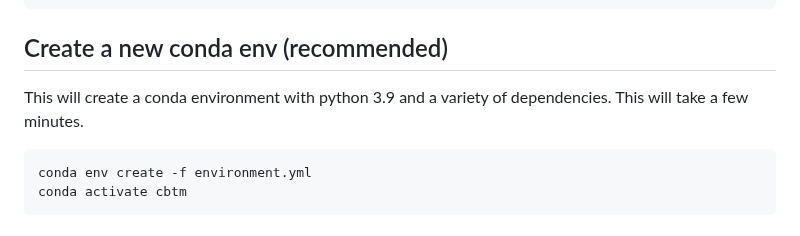
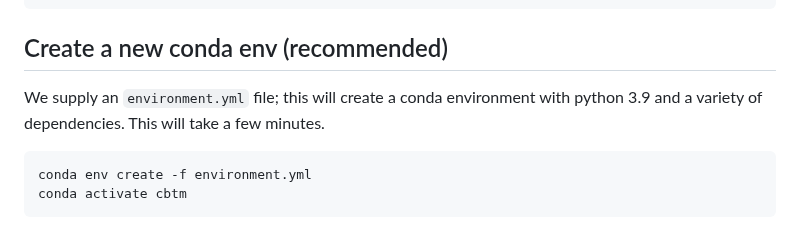
Before and after one commit to kernelmachine/cbtm, a Markdown page: README.md, the part around the change. Drawn GitHub-style.

````diff
--- a/README.md
+++ b/README.md
@@ -14,7 +14,7 @@ Code for the paper *Scaling Expert Language Models with Unsupervised Domain Disc
 
 ## Create a new conda env (recommended)
 
-This will create a conda environment with python 3.9 and a variety of dependencies. This will take a few minutes.
+We supply an `environment.yml` file; this will create a conda environment with python 3.9 and a variety of dependencies. This will take a few minutes.
 
 ```bash
 conda env create -f environment.yml
````
